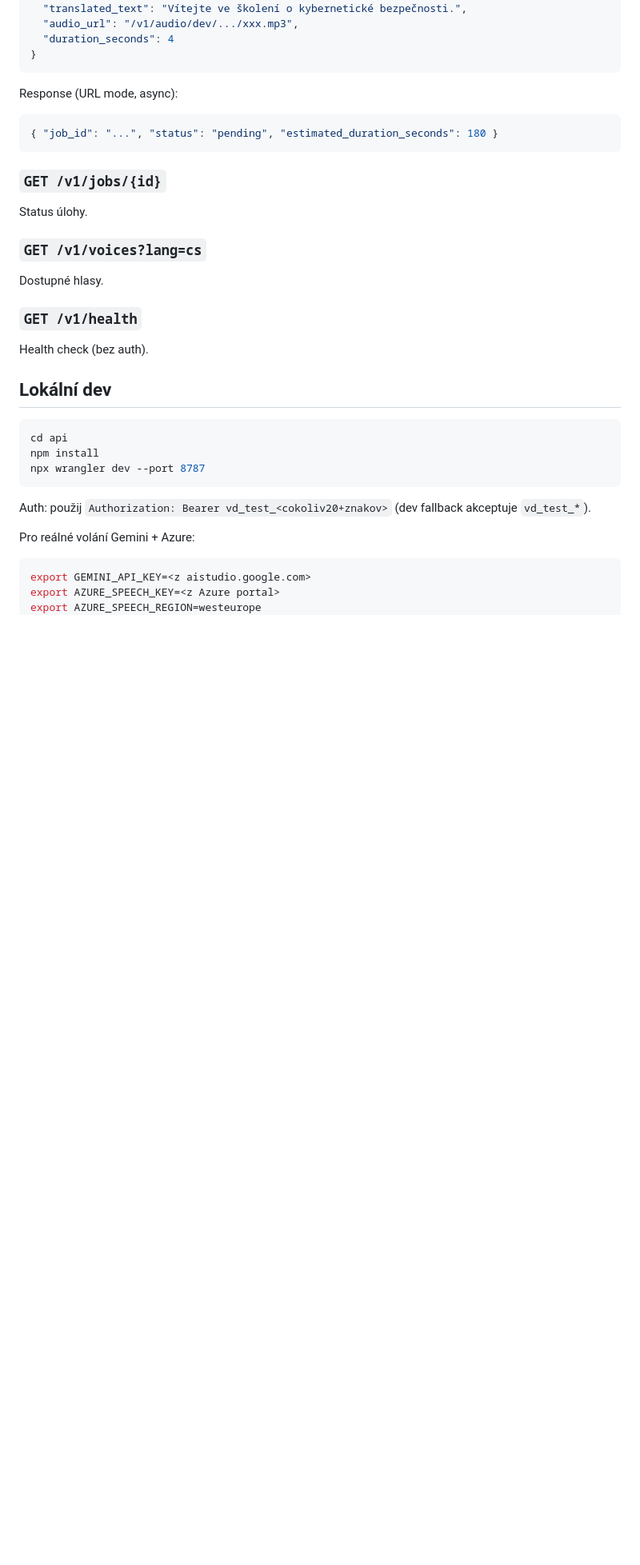
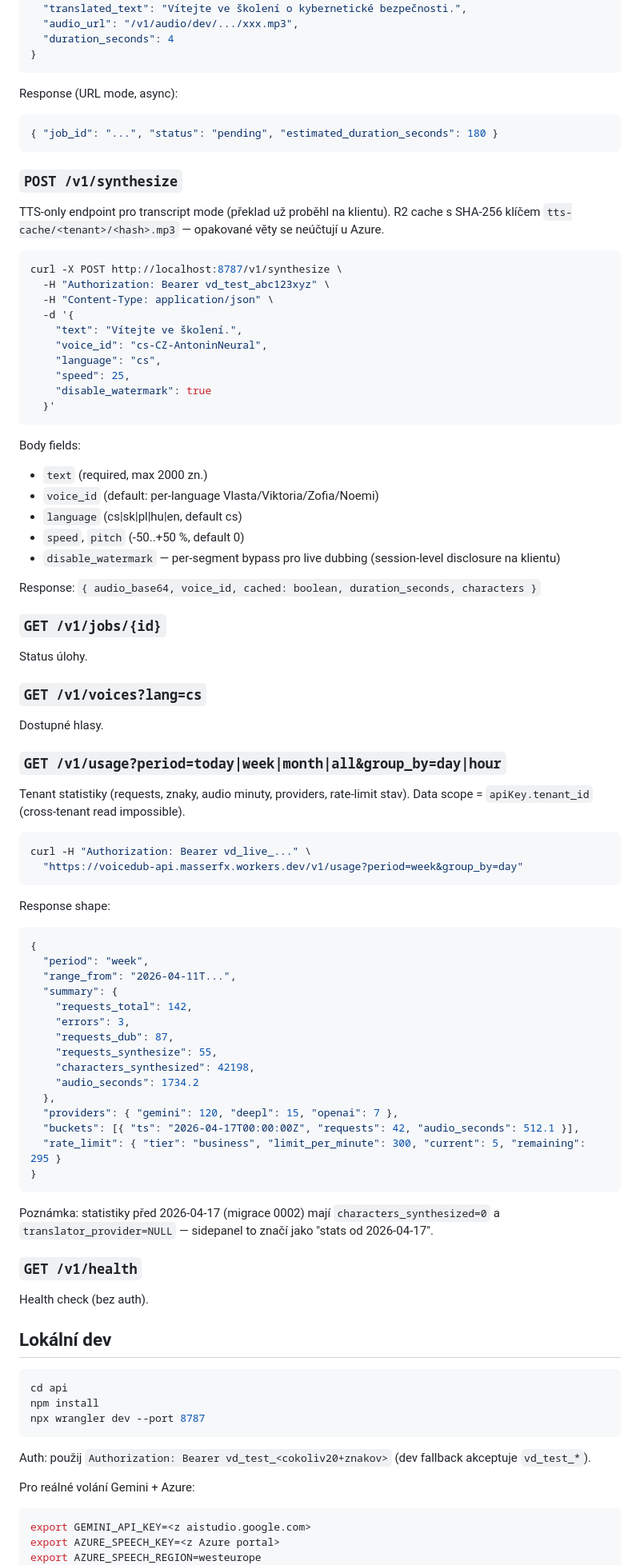
Before and after one commit to masserfx/yt-czech-dubbing, a Markdown page: youtube-czech-dubbing/api/README.md, the part around one of its changes. Shown at 80% size. Drawn GitHub-style; blank space fills up the shorter version.

````diff
--- a/youtube-czech-dubbing/api/README.md
+++ b/youtube-czech-dubbing/api/README.md
@@ -56,11 +60,69 @@ Response (URL mode, async):
 { "job_id": "...", "status": "pending", "estimated_duration_seconds": 180 }
 ```
 
+### `POST /v1/synthesize`
+TTS-only endpoint pro transcript mode (překlad už proběhl na klientu).
+R2 cache s SHA-256 klíčem `tts-cache/<tenant>/<hash>.mp3` — opakované věty
+se neúčtují u Azure.
+
+```bash
+curl -X POST http://localhost:8787/v1/synthesize \
+  -H "Authorization: Bearer vd_test_abc123xyz" \
+  -H "Content-Type: application/json" \
+  -d '{
+    "text": "Vítejte ve školení.",
+    "voice_id": "cs-CZ-AntoninNeural",
+    "language": "cs",
+    "speed": 25,
+    "disable_watermark": true
+  }'
+```
+
+Body fields:
+- `text` (required, max 2000 zn.)
+- `voice_id` (default: per-language Vlasta/Viktoria/Zofia/Noemi)
+- `language` (cs|sk|pl|hu|en, default cs)
+- `speed`, `pitch` (-50..+50 %, default 0)
+- `disable_watermark` — per-segment bypass pro live dubbing (session-level disclosure na klientu)
+
+Response: `{ audio_base64, voice_id, cached: boolean, duration_seconds, characters }`
+
 ### `GET /v1/jobs/{id}`
 Status úlohy.
 
 ### `GET /v1/voices?lang=cs`
 Dostupné hlasy.
+
+### `GET /v1/usage?period=today|week|month|all&group_by=day|hour`
+Tenant statistiky (requests, znaky, audio minuty, providers, rate-limit stav).
+Data scope = `apiKey.tenant_id` (cross-tenant read impossible).
+
+```bash
+curl -H "Authorization: Bearer vd_live_..." \
+  "https://voicedub-api.masserfx.workers.dev/v1/usage?period=week&group_by=day"
+```
+
+Response shape:
+```json
+{
+  "period": "week",
+  "range_from": "2026-04-11T...",
+  "summary": {
+    "requests_total": 142,
+    "errors": 3,
+    "requests_dub": 87,
+    "requests_synthesize": 55,
+    "characters_synthesized": 42198,
+    "audio_seconds": 1734.2
+  },
+  "providers": { "gemini": 120, "deepl": 15, "openai": 7 },
+  "buckets": [{ "ts": "2026-04-17T00:00:00Z", "requests": 42, "audio_seconds": 512.1 }],
+  "rate_limit": { "tier": "business", "limit_per_minute": 300, "current": 5, "remaining": 295 }
+}
+```
+
+Poznámka: statistiky před 2026-04-17 (migrace 0002) mají `characters_synthesized=0`
+a `translator_provider=NULL` — sidepanel to značí jako "stats od 2026-04-17".
 
 ### `GET /v1/health`
 Health check (bez auth).
````
Also changed, not shown: other parts of youtube-czech-dubbing/api/README.md (+32 -12 lines), youtube-czech-dubbing/README.md (added, +125 -0 lines).
